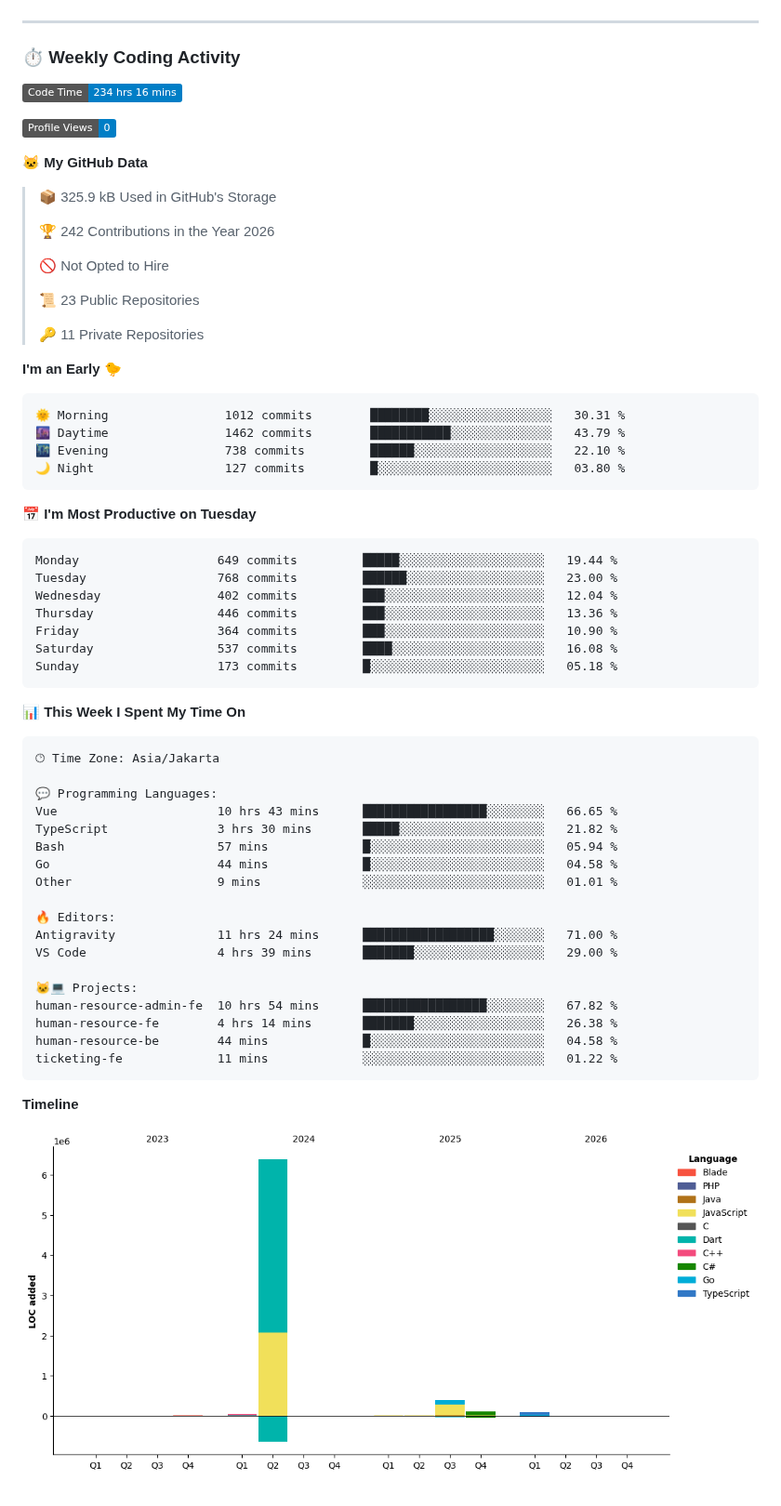
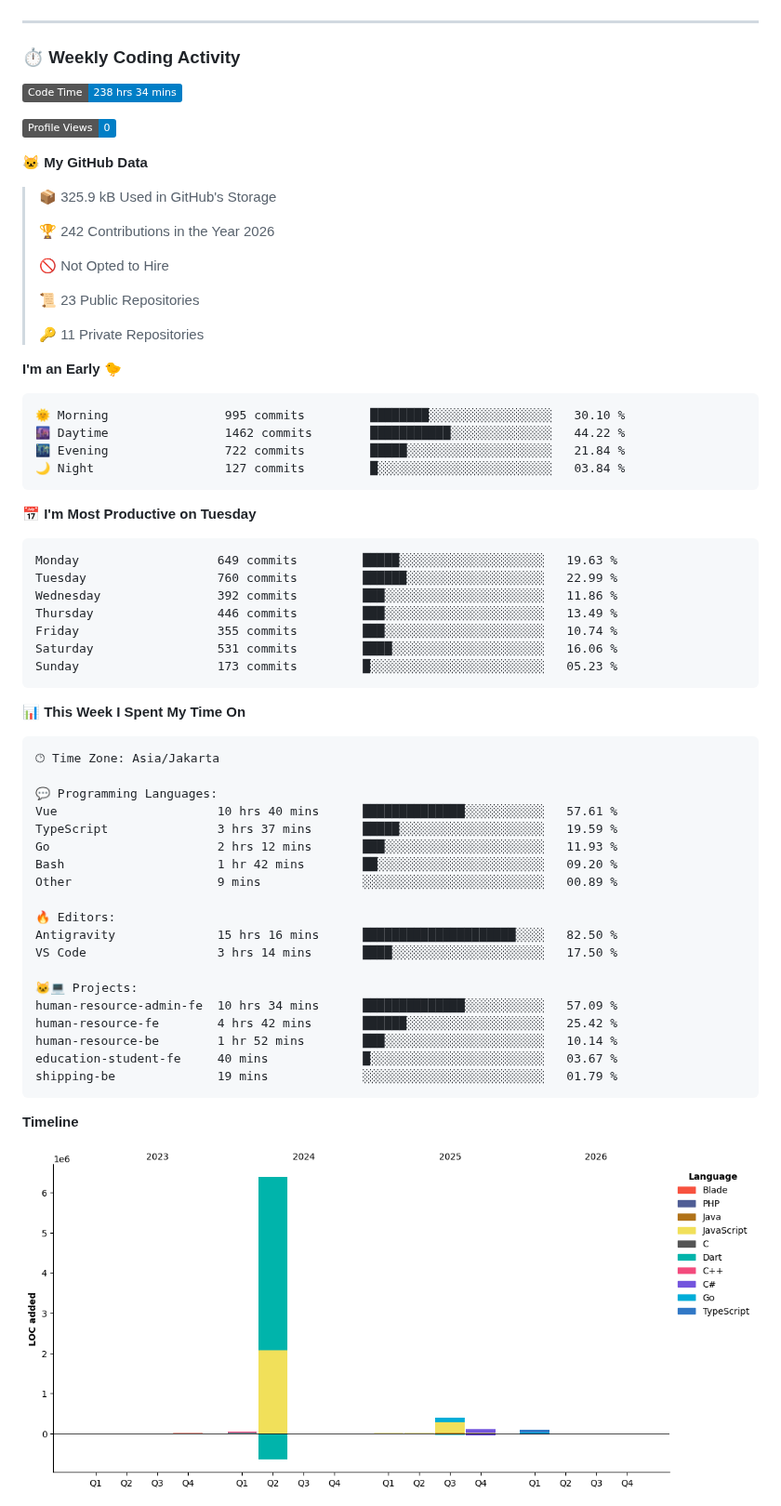
Before and after one commit to Quineeryn/Quineeryn, a Markdown page: README.md, the part around one of its changes. Shown at 93% size. GitHub-like rendering; pictures changed too: assets/bar_graph.png; badges without logos.

Commit message:
Updated with Dev Metrics

````diff
--- a/README.md
+++ b/README.md
@@ -29,7 +29,7 @@ interface Canandra {
 ### ⏱️ Weekly Coding Activity
 
 <!--START_SECTION:waka-->
-![Code Time](http://img.shields.io/badge/Code%20Time-234%20hrs%2016%20mins-blue?style=flat)
+![Code Time](http://img.shields.io/badge/Code%20Time-238%20hrs%2034%20mins-blue?style=flat)
 
 ![Profile Views](http://img.shields.io/badge/Profile%20Views-0-blue?style=flat)
 
@@ -48,21 +48,21 @@ interface Canandra {
 **I'm an Early 🐤**
 
 ```text
-🌞 Morning                1012 commits        ████████░░░░░░░░░░░░░░░░░   30.31 %
-🌆 Daytime                1462 commits        ███████████░░░░░░░░░░░░░░   43.79 %
-🌃 Evening                738 commits         ██████░░░░░░░░░░░░░░░░░░░   22.10 %
-🌙 Night                  127 commits         █░░░░░░░░░░░░░░░░░░░░░░░░   03.80 %
+🌞 Morning                995 commits         ████████░░░░░░░░░░░░░░░░░   30.10 %
+🌆 Daytime                1462 commits        ███████████░░░░░░░░░░░░░░   44.22 %
+🌃 Evening                722 commits         █████░░░░░░░░░░░░░░░░░░░░   21.84 %
+🌙 Night                  127 commits         █░░░░░░░░░░░░░░░░░░░░░░░░   03.84 %
 ```
 📅 **I'm Most Productive on Tuesday**
 
 ```text
-Monday                   649 commits         █████░░░░░░░░░░░░░░░░░░░░   19.44 %
-Tuesday                  768 commits         ██████░░░░░░░░░░░░░░░░░░░   23.00 %
-Wednesday                402 commits         ███░░░░░░░░░░░░░░░░░░░░░░   12.04 %
-Thursday                 446 commits         ███░░░░░░░░░░░░░░░░░░░░░░   13.36 %
-Friday                   364 commits         ███░░░░░░░░░░░░░░░░░░░░░░   10.90 %
-Saturday                 537 commits         ████░░░░░░░░░░░░░░░░░░░░░   16.08 %
-Sunday                   173 commits         █░░░░░░░░░░░░░░░░░░░░░░░░   05.18 %
+Monday                   649 commits         █████░░░░░░░░░░░░░░░░░░░░   19.63 %
+Tuesday                  760 commits         ██████░░░░░░░░░░░░░░░░░░░   22.99 %
+Wednesday                392 commits         ███░░░░░░░░░░░░░░░░░░░░░░   11.86 %
+Thursday                 446 commits         ███░░░░░░░░░░░░░░░░░░░░░░   13.49 %
+Friday                   355 commits         ███░░░░░░░░░░░░░░░░░░░░░░   10.74 %
+Saturday                 531 commits         ████░░░░░░░░░░░░░░░░░░░░░   16.06 %
+Sunday                   173 commits         █░░░░░░░░░░░░░░░░░░░░░░░░   05.23 %
 ```
 
 
@@ -72,21 +72,22 @@ Sunday                   173 commits         █░░░░░░░░░░
 🕑︎ Time Zone: Asia/Jakarta
 
 💬 Programming Languages:
-Vue                      10 hrs 43 mins      █████████████████░░░░░░░░   66.65 %
-TypeScript               3 hrs 30 mins       █████░░░░░░░░░░░░░░░░░░░░   21.82 %
-Bash                     57 mins             █░░░░░░░░░░░░░░░░░░░░░░░░   05.94 %
-Go                       44 mins             █░░░░░░░░░░░░░░░░░░░░░░░░   04.58 %
-Other                    9 mins              ░░░░░░░░░░░░░░░░░░░░░░░░░   01.01 %
+Vue                      10 hrs 40 mins      ██████████████░░░░░░░░░░░   57.61 %
+TypeScript               3 hrs 37 mins       █████░░░░░░░░░░░░░░░░░░░░   19.59 %
+Go                       2 hrs 12 mins       ███░░░░░░░░░░░░░░░░░░░░░░   11.93 %
+Bash                     1 hr 42 mins        ██░░░░░░░░░░░░░░░░░░░░░░░   09.20 %
+Other                    9 mins              ░░░░░░░░░░░░░░░░░░░░░░░░░   00.89 %
 
 🔥 Editors:
-Antigravity              11 hrs 24 mins      ██████████████████░░░░░░░   71.00 %
-VS Code                  4 hrs 39 mins       ███████░░░░░░░░░░░░░░░░░░   29.00 %
+Antigravity              15 hrs 16 mins      █████████████████████░░░░   82.50 %
+VS Code                  3 hrs 14 mins       ████░░░░░░░░░░░░░░░░░░░░░   17.50 %
 
 🐱‍💻 Projects:
-human-resource-admin-fe  10 hrs 54 mins      █████████████████░░░░░░░░   67.82 %
-human-resource-fe        4 hrs 14 mins       ███████░░░░░░░░░░░░░░░░░░   26.38 %
-human-resource-be        44 mins             █░░░░░░░░░░░░░░░░░░░░░░░░   04.58 %
-ticketing-fe             11 mins             ░░░░░░░░░░░░░░░░░░░░░░░░░   01.22 %
+human-resource-admin-fe  10 hrs 34 mins      ██████████████░░░░░░░░░░░   57.09 %
+human-resource-fe        4 hrs 42 mins       ██████░░░░░░░░░░░░░░░░░░░   25.42 %
+human-resource-be        1 hr 52 mins        ███░░░░░░░░░░░░░░░░░░░░░░   10.14 %
+education-student-fe     40 mins             █░░░░░░░░░░░░░░░░░░░░░░░░   03.67 %
+shipping-be              19 mins             ░░░░░░░░░░░░░░░░░░░░░░░░░   01.79 %
 ```
 
 **Timeline**
````
Also changed, not shown: other parts of README.md (+1 -1 lines).
